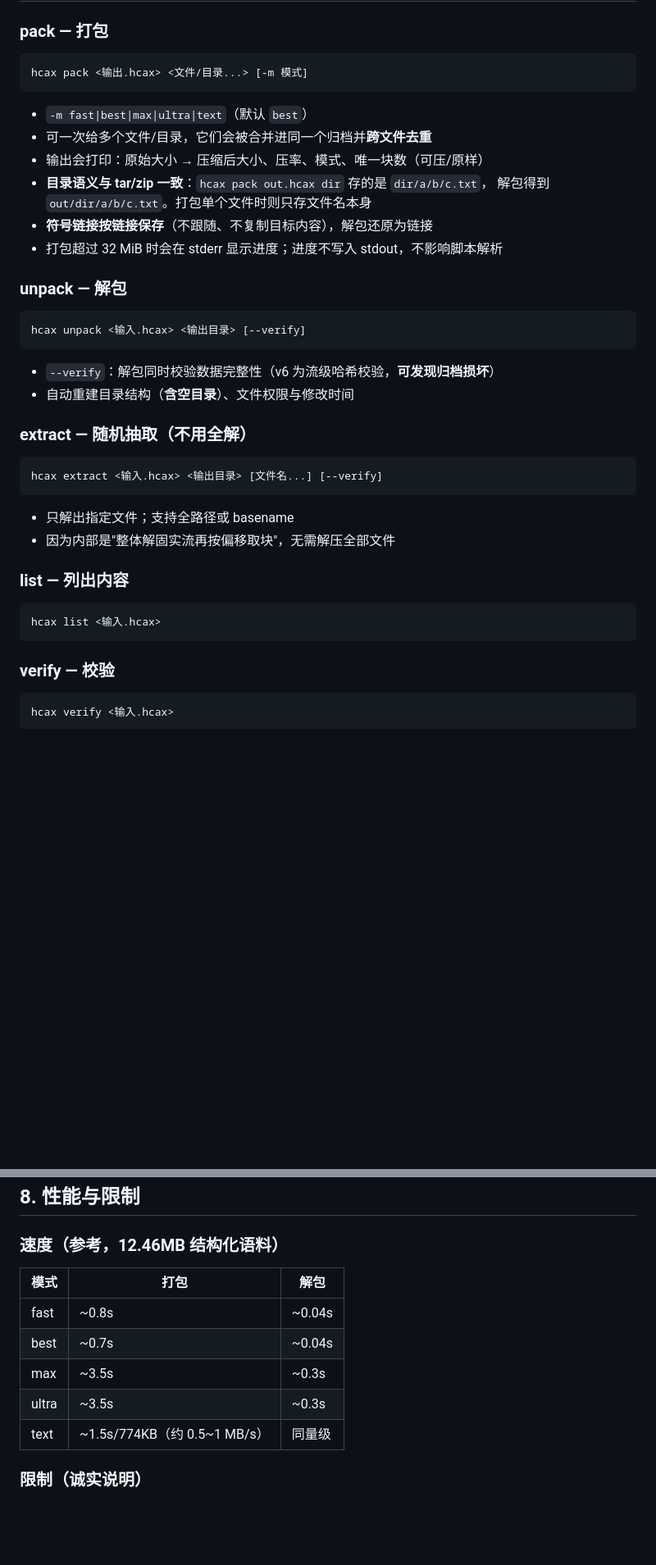
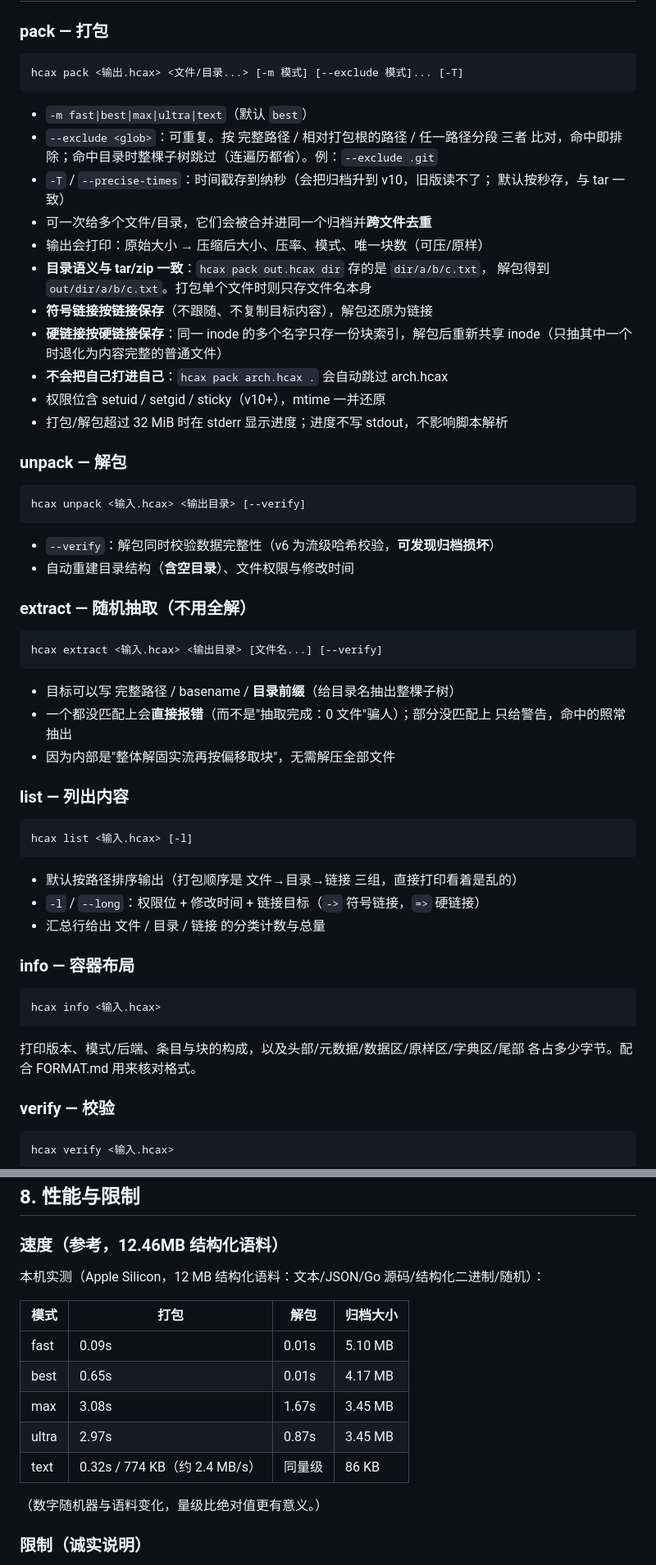
Before and after one commit to Fleeting-Starfall/hcax, a Markdown page: README.md, 2 parts joined by grey strips. Shown at 82% size. Rendered like a GitHub page; blank space fills up the shorter version.

Commit message:
R28: README 与实现对齐(文档跟着代码改了 10 轮, 该核一遍了)
失真/过时的地方:
- §8 速度表还是 v8 时代的老数字(fast ~0.8s), 实测早已是 0.09s。重新在本机
  跑了一遍 12MB 结构化语料, 改成实测值并补上归档大小一列。
- "已知未做"清单里第 2 条"硬链接已还原" —— 做完了还挂在未做清单里,
  自相矛盾。移除, 并在清单末尾补一句"v9~v11 期间已补齐"的索引。
- `text` 的"~0.5~1 MB/s"实测是 ~2.4 MB/s, 一并更正。
- 补上"默认丢弃亚秒时间戳(需 -T)"这条诚实的取舍说明。

命令参考补齐(这些功能早就有, 文档里一个字没提):
- pack: --exclude 的三种比对与"命中目录整棵跳过"; -T/--precise-times 的代价;
  硬链接保存; 不会把自己打进自己; 含 setuid/setgid/sticky。
- extract: 目录前缀匹配; 全落空直接报错(不再"0 文件"骗人)。
- list: -l/--long(权限+时间+链接目标) 与按路径排序。
- 新增 info 一节(容器布局)。
- 快速开始补 info / 抽子目录 / --exclude 三例; 修掉"逐块哈希"这个 v6 之后
  就不成立的说法(现在是流级校验, 只有读老归档才退回逐块)。

回归: verify3 26/0(文档改动, 主要防手误)。

````diff
--- a/README.md
+++ b/README.md
@@ -77,16 +86,24 @@ go build -o hcax .
 ### pack — 打包
 
 ```
-hcax pack <输出.hcax> <文件/目录...> [-m 模式]
+hcax pack <输出.hcax> <文件/目录...> [-m 模式] [--exclude 模式]... [-T]
 ```
 
 - `-m fast|best|max|ultra|text`（默认 `best`）
+- `--exclude <glob>`：可重复。按 完整路径 / 相对打包根的路径 / 任一路径分段 三者
+  比对，命中即排除；命中目录时整棵子树跳过（连遍历都省）。例：`--exclude .git`
+- `-T` / `--precise-times`：时间戳存到纳秒（会把归档升到 v10，旧版读不了；
+  默认按秒存，与 tar 一致）
 - 可一次给多个文件/目录，它们会被合并进同一个归档并**跨文件去重**
 - 输出会打印：原始大小 → 压缩后大小、压率、模式、唯一块数（可压/原样）
 - **目录语义与 tar/zip 一致**：`hcax pack out.hcax dir` 存的是 `dir/a/b/c.txt`，
   解包得到 `out/dir/a/b/c.txt`。打包单个文件时则只存文件名本身
 - **符号链接按链接保存**（不跟随、不复制目标内容），解包还原为链接
-- 打包超过 32 MiB 时会在 stderr 显示进度；进度不写入 stdout，不影响脚本解析
+- **硬链接按硬链接保存**：同一 inode 的多个名字只存一份块索引，解包后重新共享
+  inode（只抽其中一个时退化为内容完整的普通文件）
+- **不会把自己打进自己**：`hcax pack arch.hcax .` 会自动跳过 arch.hcax
+- 权限位含 setuid / setgid / sticky（v10+），mtime 一并还原
+- 打包/解包超过 32 MiB 时在 stderr 显示进度；进度不写 stdout，不影响脚本解析
 
 ### unpack — 解包
 
@@ -103,14 +120,29 @@ hcax unpack <输入.hcax> <输出目录> [--verify]
 hcax extract <输入.hcax> <输出目录> [文件名...] [--verify]
 ```
 
-- 只解出指定文件；支持全路径或 basename
+- 目标可以写 完整路径 / basename / **目录前缀**（给目录名抽出整棵子树）
+- 一个都没匹配上会**直接报错**（而不是"抽取完成：0 文件"骗人）；部分没匹配上
+  只给警告，命中的照常抽出
 - 因为内部是"整体解固实流再按偏移取块"，无需解压全部文件
 
 ### list — 列出内容
 
 ```
-hcax list <输入.hcax>
+hcax list <输入.hcax> [-l]
 ```
+
+- 默认按路径排序输出（打包顺序是 文件→目录→链接 三组，直接打印看着是乱的）
+- `-l` / `--long`：权限位 + 修改时间 + 链接目标（`->` 符号链接，`=>` 硬链接）
+- 汇总行给出 文件 / 目录 / 链接 的分类计数与总量
+
+### info — 容器布局
+
+```
+hcax info <输入.hcax>
+```
+
+打印版本、模式/后端、条目与块的构成，以及头部/元数据/数据区/原样区/字典区/尾部
+各占多少字节。配合 FORMAT.md 用来核对格式。
 
 ### verify — 校验
 
@@ -470,13 +502,17 @@ bash test/regress.sh ./hcax /tmp/hcax-regress
 
 ### 速度（参考，12.46MB 结构化语料）
 
-| 模式 | 打包 | 解包 |
-|---|---|---|
-| fast | ~0.8s | ~0.04s |
-| best | ~0.7s | ~0.04s |
-| max | ~3.5s | ~0.3s |
-| ultra | ~3.5s | ~0.3s |
-| text | ~1.5s/774KB（约 0.5~1 MB/s） | 同量级 |
+本机实测（Apple Silicon，12 MB 结构化语料：文本/JSON/Go 源码/结构化二进制/随机）：
+
+| 模式 | 打包 | 解包 | 归档大小 |
+|---|---|---|---|
+| fast | 0.09s | 0.01s | 5.10 MB |
+| best | 0.65s | 0.01s | 4.17 MB |
+| max | 3.08s | 1.67s | 3.45 MB |
+| ultra | 2.97s | 0.87s | 3.45 MB |
+| text | 0.32s / 774 KB（约 2.4 MB/s） | 同量级 | 86 KB |
+
+（数字随机器与语料变化，量级比绝对值更有意义。）
 
 ### 限制（诚实说明）
 
````
Also changed, not shown: other parts of README.md (+20 -8 lines).
